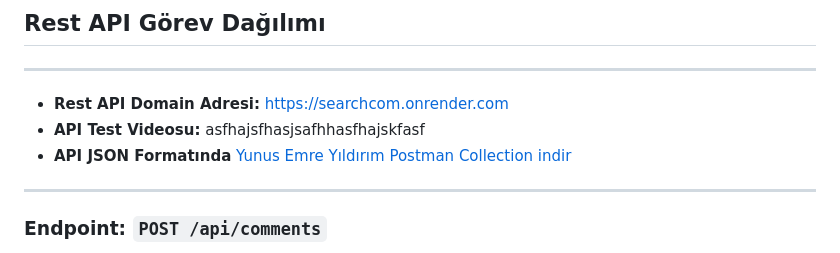
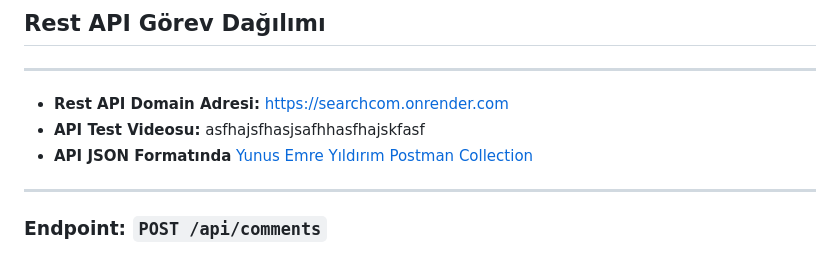
Before and after one commit to emrekose20/SearchCom, a Markdown page: Yunus Emre Yıldırım/RestAPI Görevleri.md, the part around the change. GitHub-like rendering.

```diff
--- a/Yunus Emre Yıldırım/RestAPI Görevleri.md
+++ b/Yunus Emre Yıldırım/RestAPI Görevleri.md
@@ -2,7 +2,7 @@
 ---
 * **Rest API Domain Adresi:** https://searchcom.onrender.com
 * **API Test Videosu:** asfhajsfhasjsafhhasfhajskfasf
-* **API JSON Formatında** [Yunus Emre Yıldırım Postman Collection indir](https://github.com/emrekose20/SearchCom/blob/0f3857e94c26786fb5c5db0aa000f16c90ca6106/Yunus%20Emre%20Yildirim.postman_collection.json)
+* **API JSON Formatında** [Yunus Emre Yıldırım Postman Collection](https://github.com/emrekose20/SearchCom/blob/0f3857e94c26786fb5c5db0aa000f16c90ca6106/Yunus%20Emre%20Yildirim.postman_collection.json)
 
 ---
 ### Endpoint: `POST /api/comments`
```
